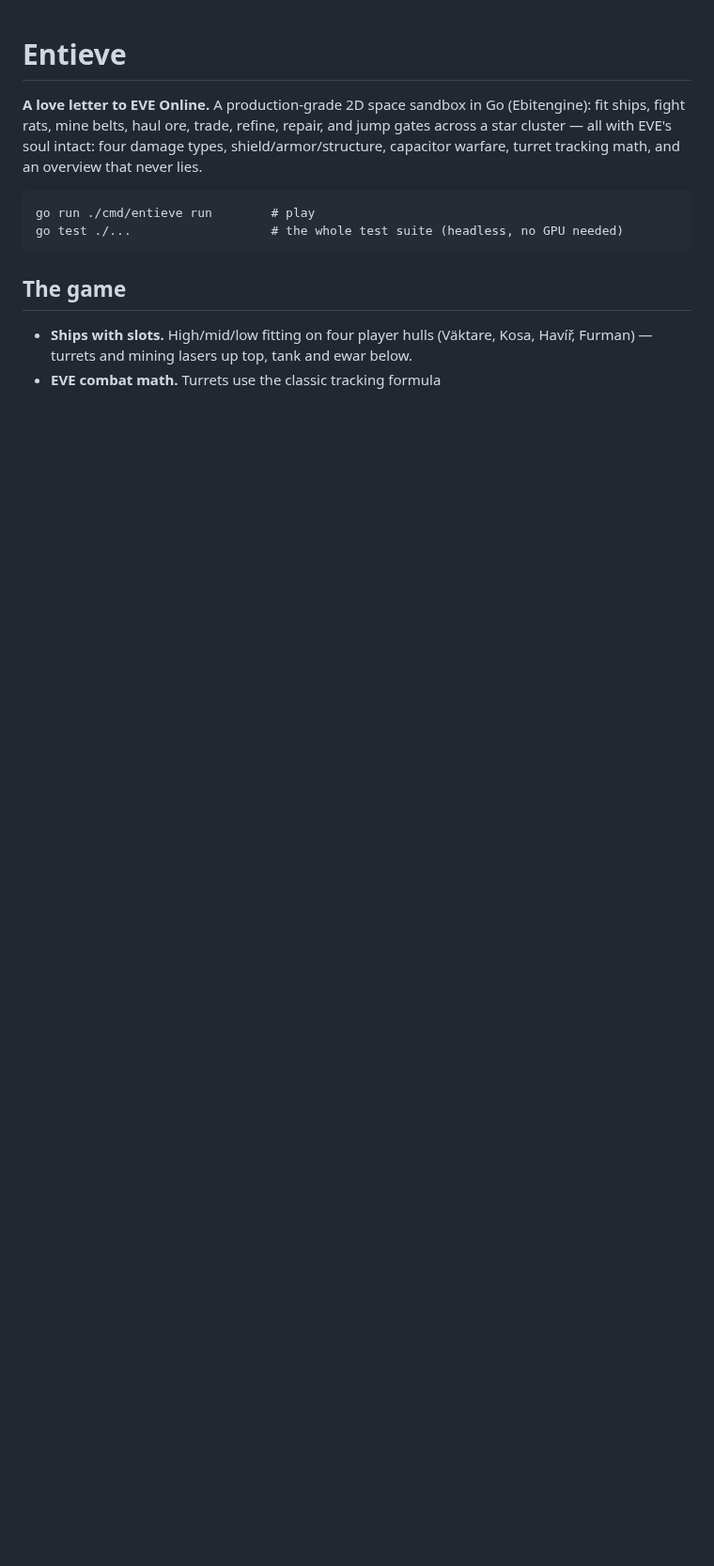
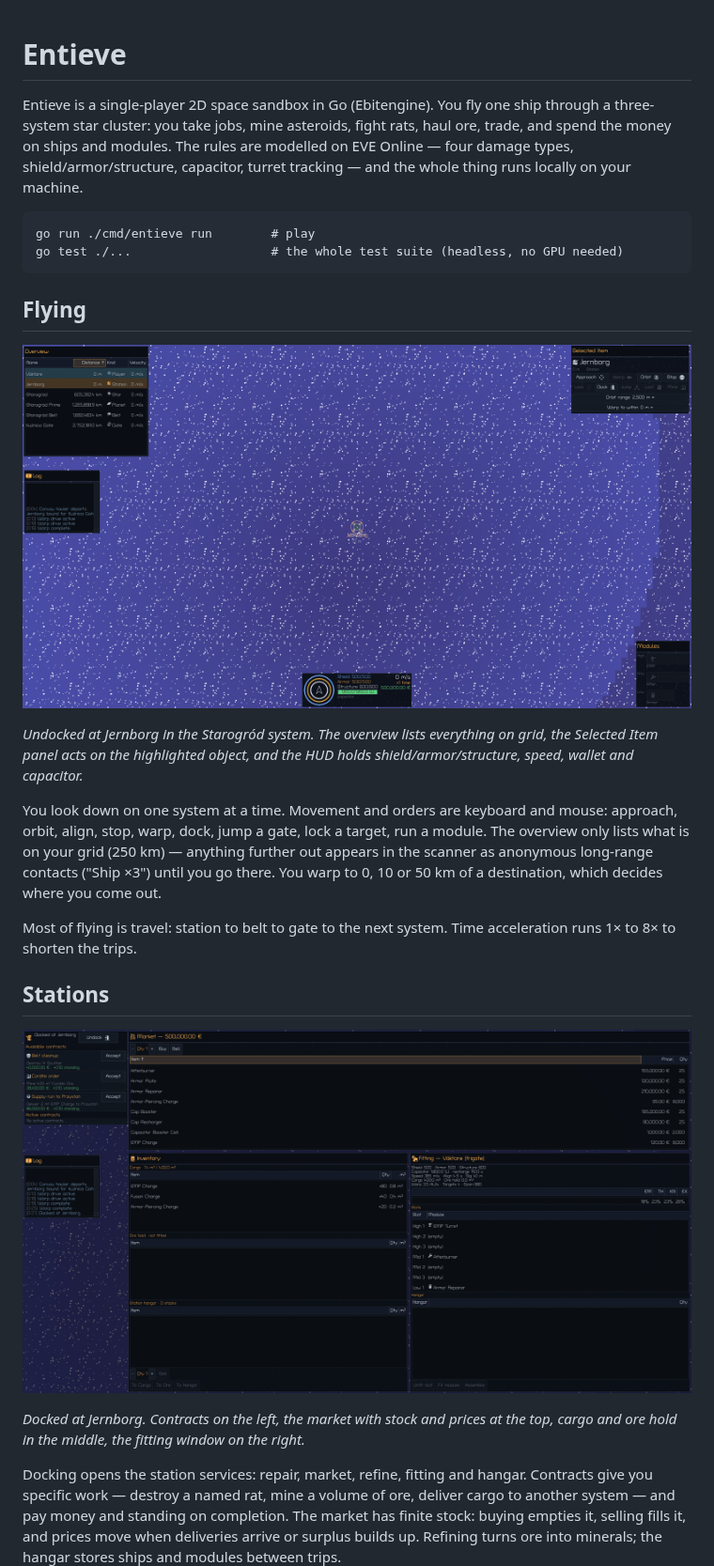
Before and after one commit to maxwelljens/entieve, a Markdown page: README.md, the part around one of its changes. Shown at 94% size. GitHub-like rendering; pictures changed too: screenshots/1.png (added), screenshots/2.png (added); blank space fills up the shorter version.

````diff
--- a/README.md
+++ b/README.md
@@ -1,19 +1,45 @@
 # Entieve
 
-**A love letter to EVE Online.** A production-grade 2D space sandbox in Go
-(Ebitengine): fit ships, fight rats, mine belts, haul ore, trade, refine,
-repair, and jump gates across a star cluster — all with EVE's soul intact:
-four damage types, shield/armor/structure, capacitor warfare, turret tracking
-math, and an overview that never lies.
+Entieve is a single-player 2D space sandbox in Go (Ebitengine). You fly one
+ship through a three-system star cluster: you take jobs, mine asteroids, fight
+rats, haul ore, trade, and spend the money on ships and modules. The rules are
+modelled on EVE Online — four damage types, shield/armor/structure, capacitor,
+turret tracking — and the whole thing runs locally on your machine.
 
 ```
 go run ./cmd/entieve run        # play
 go test ./...                   # the whole test suite (headless, no GPU needed)
 ```
 
-## The game
+## Flying
 
-- **Ships with slots.** High/mid/low fitting on four player hulls (Väktare,
-  Kosa, Havíř, Furman) — turrets and mining lasers up top, tank and ewar
-  below.
-- **EVE combat math.** Turrets use the classic tracking formula
+![Väktare next to Jernborg station, with the overview, log and ship HUD open](screenshots/1.png)
+
+*Undocked at Jernborg in the Starogród system. The overview lists everything
+on grid, the Selected Item panel acts on the highlighted object, and the HUD
+holds shield/armor/structure, speed, wallet and capacitor.*
+
+You look down on one system at a time. Movement and orders are keyboard and
+mouse: approach, orbit, align, stop, warp, dock, jump a gate, lock a target,
+run a module. The overview only lists what is on your grid (250 km) — anything
+further out appears in the scanner as anonymous long-range contacts ("Ship
+×3") until you go there. You warp to 0, 10 or 50 km of a destination, which
+decides where you come out.
+
+Most of flying is travel: station to belt to gate to the next system. Time
+acceleration runs 1× to 8× to shorten the trips.
+
+## Stations
+
+![Station interior with contracts, market, inventory and fitting windows open](screenshots/2.png)
+
+*Docked at Jernborg. Contracts on the left, the market with stock and prices
+at the top, cargo and ore hold in the middle, the fitting window on the right.*
+
+Docking opens the station services: repair, market, refine, fitting and
+hangar. Contracts give you specific work — destroy a named rat, mine a volume
+of ore, deliver cargo to another system — and pay money and standing on
+completion. The market has finite stock: buying empties it, selling fills it,
+and prices move when deliveries arrive or surplus builds up. Refining turns ore
+into minerals; the hangar stores ships and modules between trips.
+
````
Also changed, not shown: other parts of README.md (+55 -28 lines), screenshots/3.png (added).
